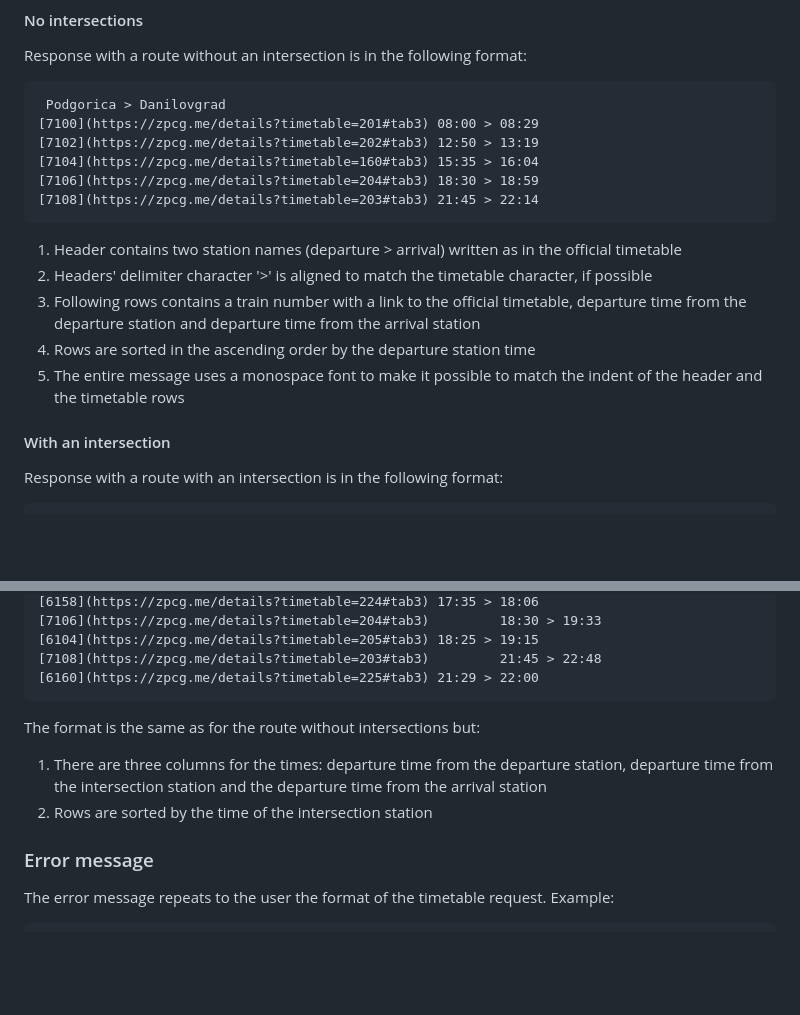
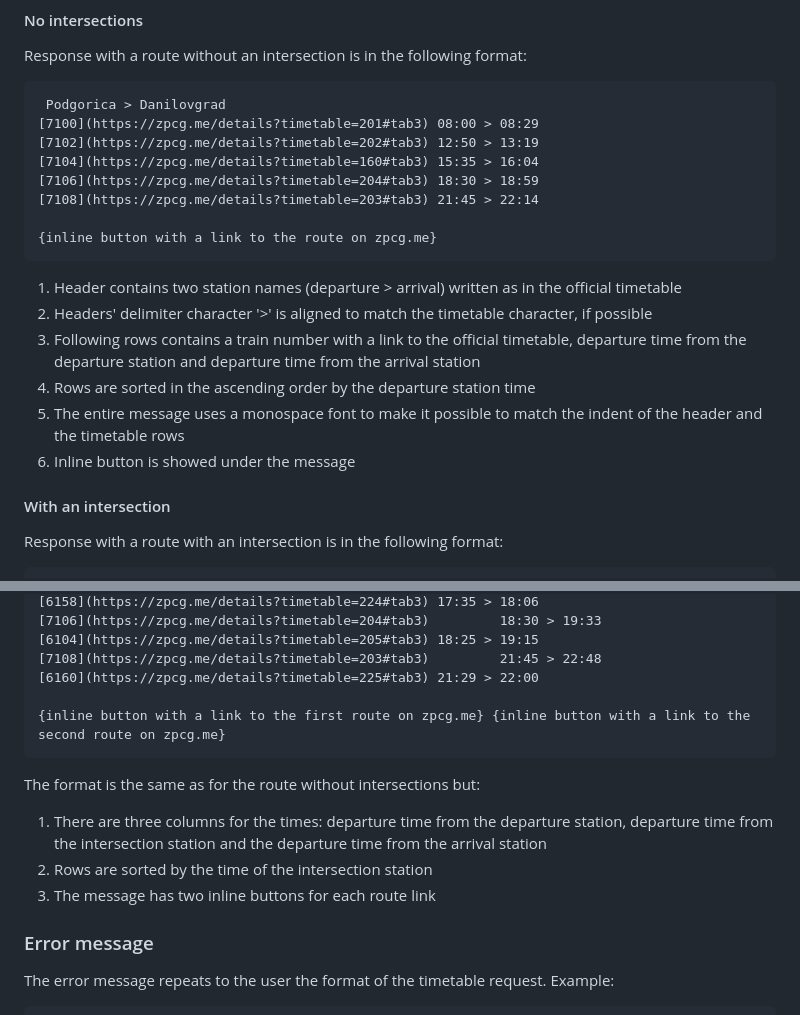
Before and after one commit to ivanov-gv/zpcg, a Markdown page: README.md, 2 parts joined by grey strips. Drawn GitHub-style; blank space fills up the shorter version.

````diff
--- a/README.md
+++ b/README.md
@@ -79,6 +90,8 @@ Response with a route without an intersection is in the following format:
 [7104](https://zpcg.me/details?timetable=160#tab3) 15:35 > 16:04
 [7106](https://zpcg.me/details?timetable=204#tab3) 18:30 > 18:59
 [7108](https://zpcg.me/details?timetable=203#tab3) 21:45 > 22:14
+
+{inline button with a link to the route on zpcg.me}
 ```
 
 1. Header contains two station names (departure > arrival) written as in the official timetable
@@ -88,6 +101,7 @@ Response with a route without an intersection is in the following format:
 4. Rows are sorted in the ascending order by the departure station time
 5. The entire message uses a monospace font to make it possible to match the indent of the header and
    the timetable rows
+6. Inline button is showed under the message
 
 #### With an intersection
 
@@ -109,6 +123,8 @@ Virpazar > Podgorica > Nikšić
 [6104](https://zpcg.me/details?timetable=205#tab3) 18:25 > 19:15
 [7108](https://zpcg.me/details?timetable=203#tab3)         21:45 > 22:48
 [6160](https://zpcg.me/details?timetable=225#tab3) 21:29 > 22:00
+
+{inline button with a link to the first route on zpcg.me} {inline button with a link to the second route on zpcg.me}
 ```
 
 The format is the same as for the route without intersections but:
@@ -116,6 +132,7 @@ The format is the same as for the route without intersections but:
 1. There are three columns for the times: departure time from the departure station,
    departure time from the intersection station and the departure time from the arrival station
 2. Rows are sorted by the time of the intersection station
+3. The message has two inline buttons for each route link
 
 
 ### Error message
````
Also changed, not shown: other parts of README.md (+17 -40 lines).
